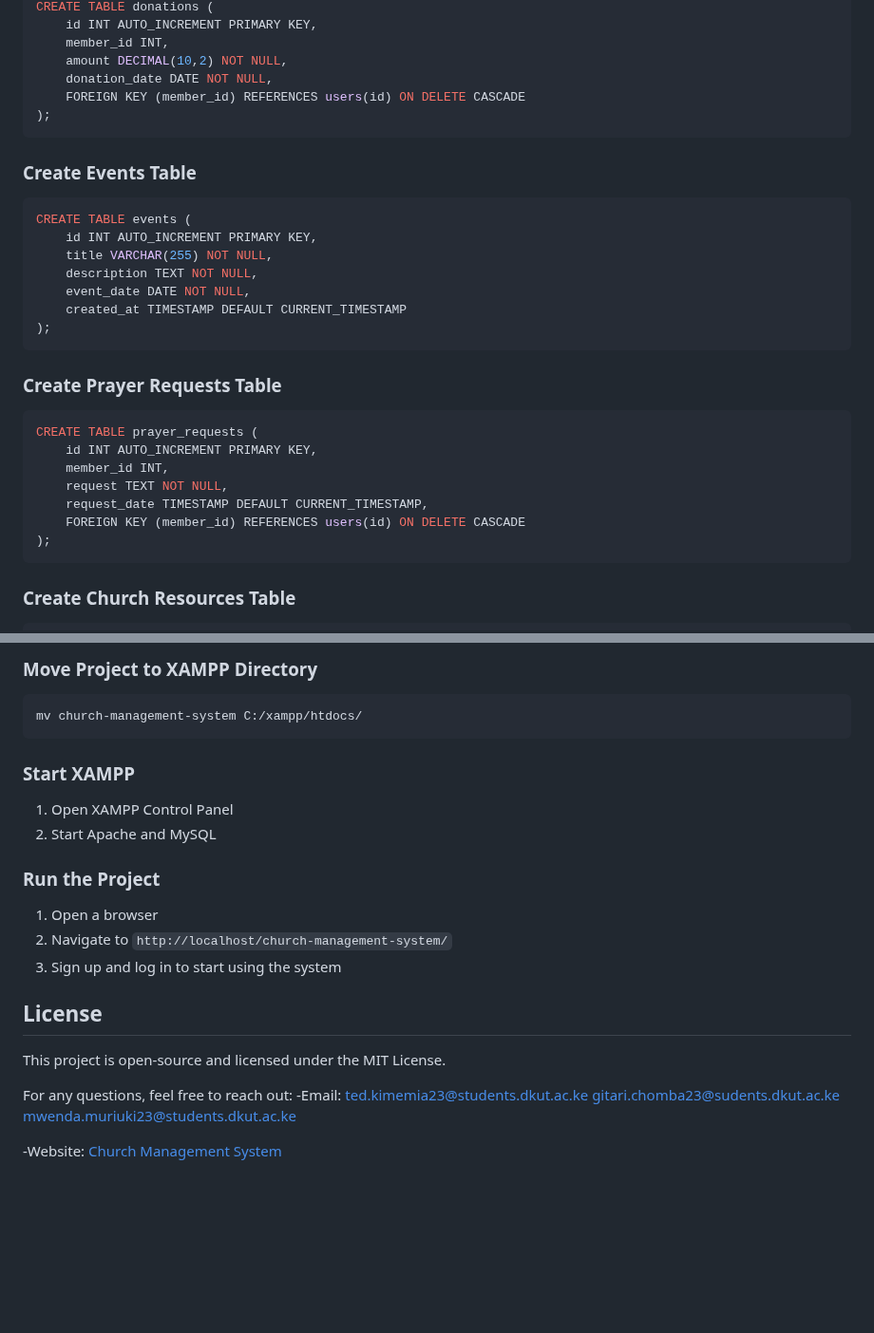
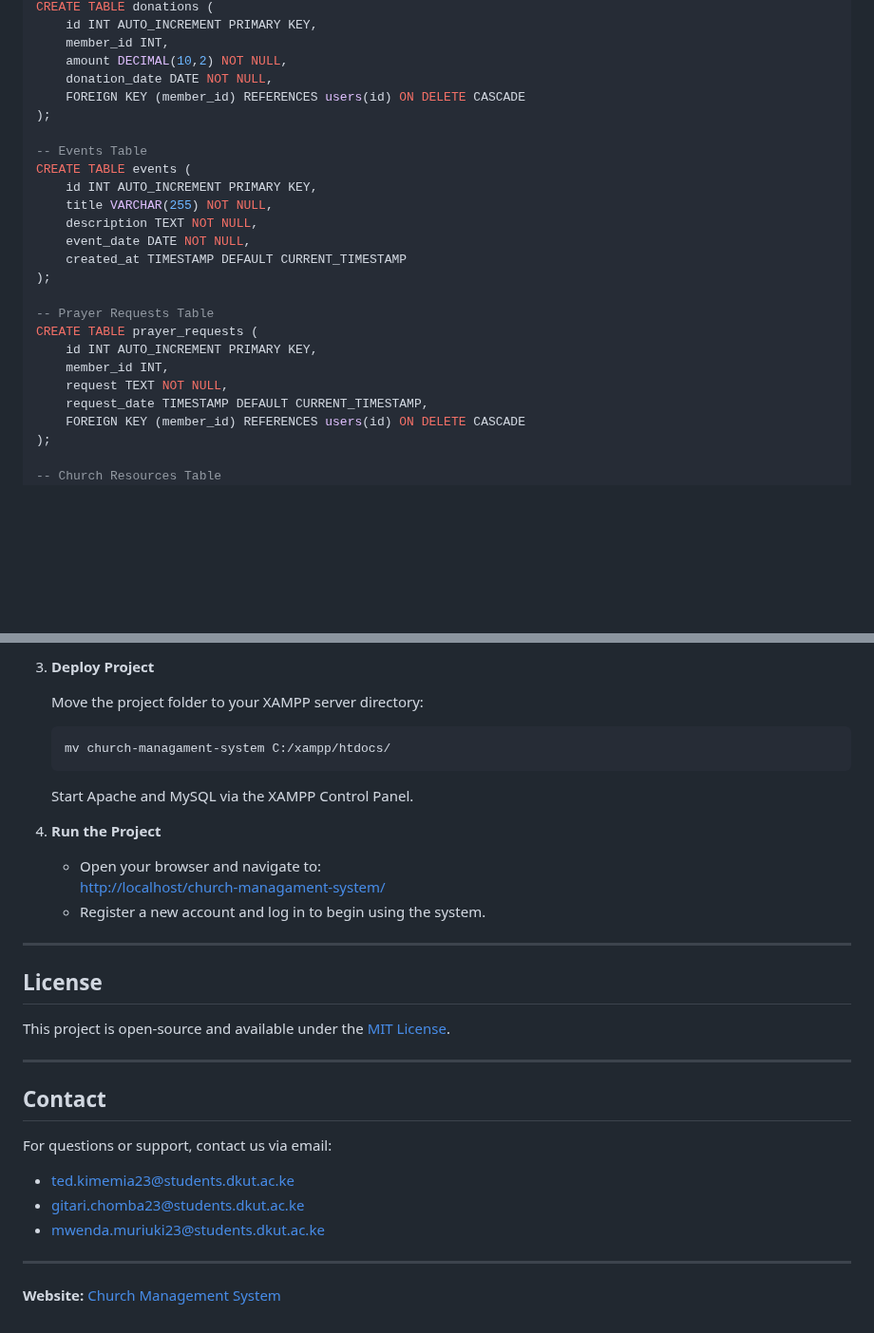
Before and after one commit to t-ed-c/church-managament-system, a Markdown page: README.md, 2 parts joined by grey strips. Shown at 95% size. Drawn GitHub-style; folded sections open; blank space fills up the shorter version.

````diff
--- a/README.md
+++ b/README.md
@@ -74,10 +91,8 @@ CREATE TABLE donations (
     donation_date DATE NOT NULL,
     FOREIGN KEY (member_id) REFERENCES users(id) ON DELETE CASCADE
 );
-```
 
-### Create Events Table
-```sql
+-- Events Table
 CREATE TABLE events (
     id INT AUTO_INCREMENT PRIMARY KEY,
     title VARCHAR(255) NOT NULL,
@@ -85,10 +100,8 @@ CREATE TABLE events (
     event_date DATE NOT NULL,
     created_at TIMESTAMP DEFAULT CURRENT_TIMESTAMP
 );
-```
 
-### Create Prayer Requests Table
-```sql
+-- Prayer Requests Table
 CREATE TABLE prayer_requests (
     id INT AUTO_INCREMENT PRIMARY KEY,
     member_id INT,
@@ -96,10 +109,8 @@ CREATE TABLE prayer_requests (
     request_date TIMESTAMP DEFAULT CURRENT_TIMESTAMP,
     FOREIGN KEY (member_id) REFERENCES users(id) ON DELETE CASCADE
 );
-```
 
-### Create Church Resources Table
-```sql
+-- Church Resources Table
 CREATE TABLE resources (
     id INT AUTO_INCREMENT PRIMARY KEY,
     resource_name VARCHAR(255) NOT NULL,
@@ -112,24 +124,36 @@ CREATE TABLE resources (
 
-### Move Project to XAMPP Directory
-```bash
-mv church-management-system C:/xampp/htdocs/
-```
+3. **Deploy Project**
 
-### Start XAMPP
-1. Open XAMPP Control Panel
-2. Start Apache and MySQL
+   Move the project folder to your XAMPP server directory:
 
-### Run the Project
-1. Open a browser
-2. Navigate to `http://localhost/church-management-system/`
-3. Sign up and log in to start using the system
+   ```bash
+   mv church-managament-system C:/xampp/htdocs/
+   ```
+
+   Start Apache and MySQL via the XAMPP Control Panel.
+
+4. **Run the Project**
+
+   - Open your browser and navigate to:
+     [http://localhost/church-managament-system/](http://localhost/church-managament-system/)
+   - Register a new account and log in to begin using the system.
+
+---
 
 ## License
-This project is open-source and licensed under the MIT License.
 
-For any questions, feel free to reach out:
--Email: ted.kimemia23@students.dkut.ac.ke
-        gitari.chomba23@sudents.dkut.ac.ke
-        mwenda.muriuki23@students.dkut.ac.ke
+This project is open-source and available under the [MIT License](LICENSE).
 
--Website: [Church Management System](http://localhost/church-management-system/)
+---
+
+## Contact
+
+For questions or support, contact us via email:
+
+- ted.kimemia23@students.dkut.ac.ke
+- gitari.chomba23@students.dkut.ac.ke
+- mwenda.muriuki23@students.dkut.ac.ke
+
+---
+
+**Website:** [Church Management System](http://localhost/church-managament-system/)
````
Also changed, not shown: other parts of README.md (+57 -39 lines).
